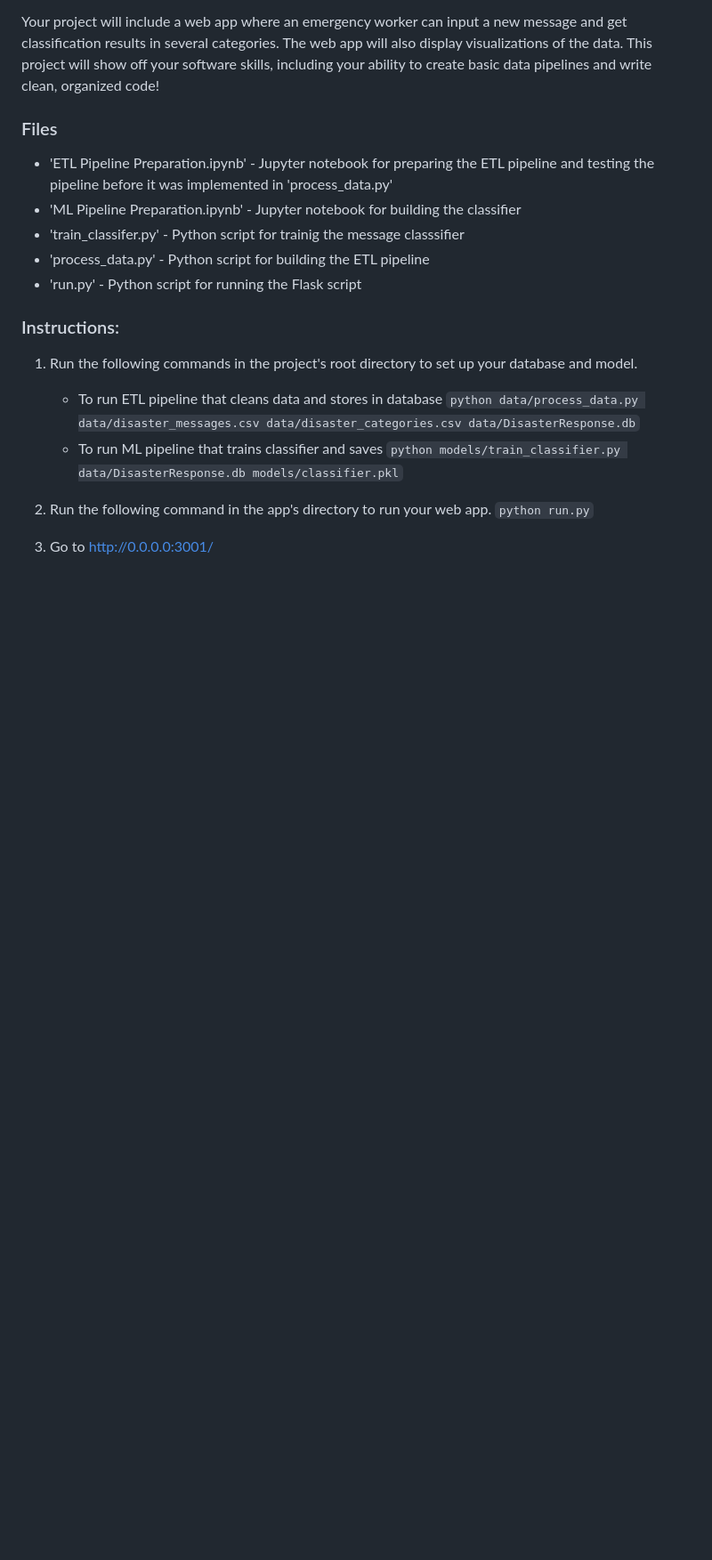
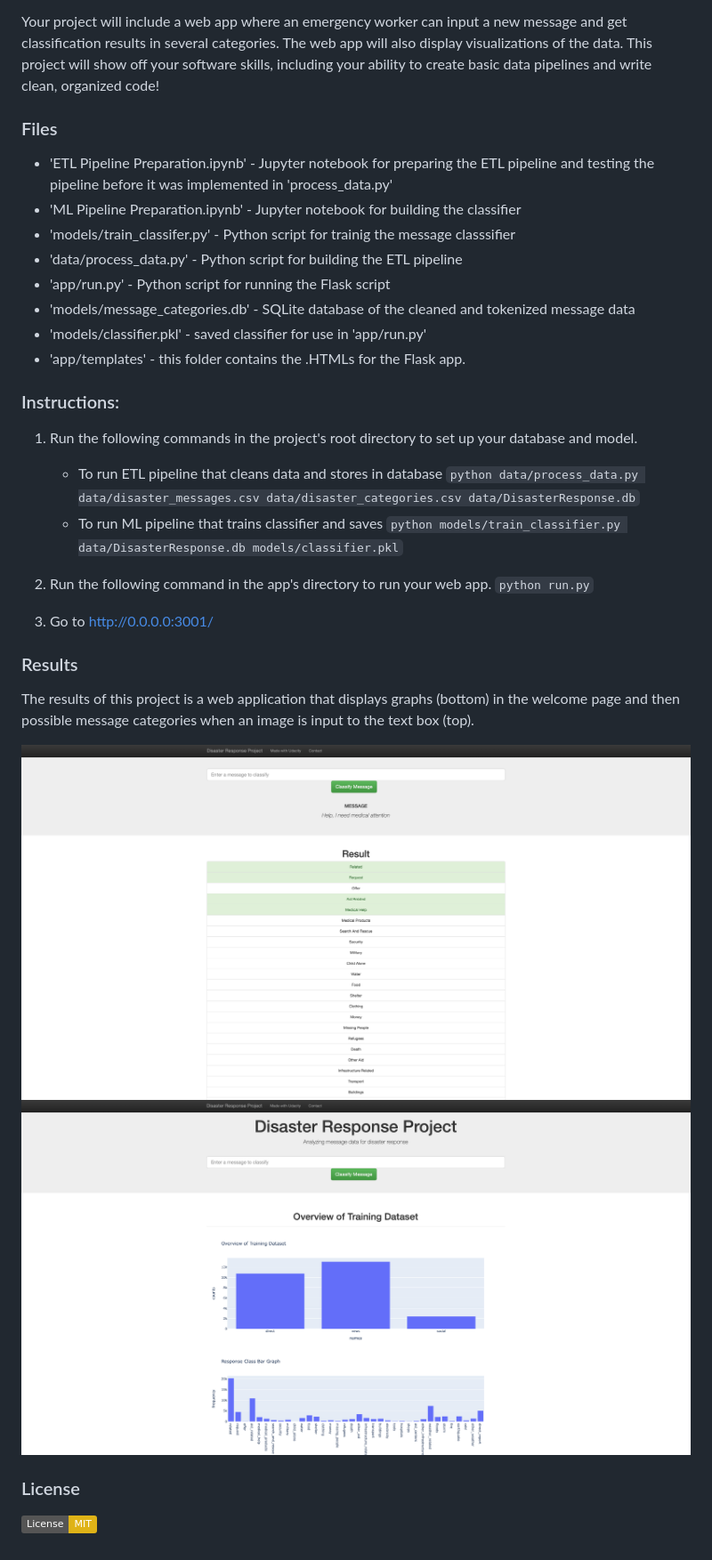
Before and after one commit to JWThacker/disaster_response_project, a Markdown page: README.md, the part around the change. Shown: that part at 89% size. GitHub-like rendering; pictures changed too: img/app_img_1.png (added), img/app_img_2.png (added); badges without logos; blank space fills up the shorter version.

Commit message:
Added images and a license section to the README.md

```diff
--- a/README.md
+++ b/README.md
@@ -21,9 +21,12 @@ Your project will include a web app where an emergency worker can input a new me
 
    * 'ETL Pipeline Preparation.ipynb' - Jupyter notebook for preparing the ETL pipeline and testing the pipeline before it was implemented in 'process_data.py'
    * 'ML Pipeline Preparation.ipynb' - Jupyter notebook for building the classifier
-   * 'train_classifer.py' - Python script for trainig the message classsifier
-   * 'process_data.py' - Python script for building the ETL pipeline
-   * 'run.py' - Python script for running the Flask script
+   * 'models/train_classifer.py' - Python script for trainig the message classsifier
+   * 'data/process_data.py' - Python script for building the ETL pipeline
+   * 'app/run.py' - Python script for running the Flask script
+   * 'models/message_categories.db' - SQLite database of the cleaned and tokenized message data
+   * 'models/classifier.pkl' - saved classifier for use in 'app/run.py'
+   * 'app/templates' - this folder contains the .HTMLs for the Flask app.
 
 
 ### Instructions:
@@ -38,3 +41,12 @@ Your project will include a web app where an emergency worker can input a new me
     `python run.py`
 
 3. Go to http://0.0.0.0:3001/
+
+### Results
+The results of this project is a web application that displays graphs (bottom) in the welcome page and then possible message categories when an image is input to the text box (top).
+
+![](img/./app_img_1.png)
+![](img/./app_img_2.png)
+
+### License
+[![License: MIT](https://img.shields.io/badge/License-MIT-yellow.svg)](https://opensource.org/licenses/MIT)
```
Also changed, not shown: 2 other files.
